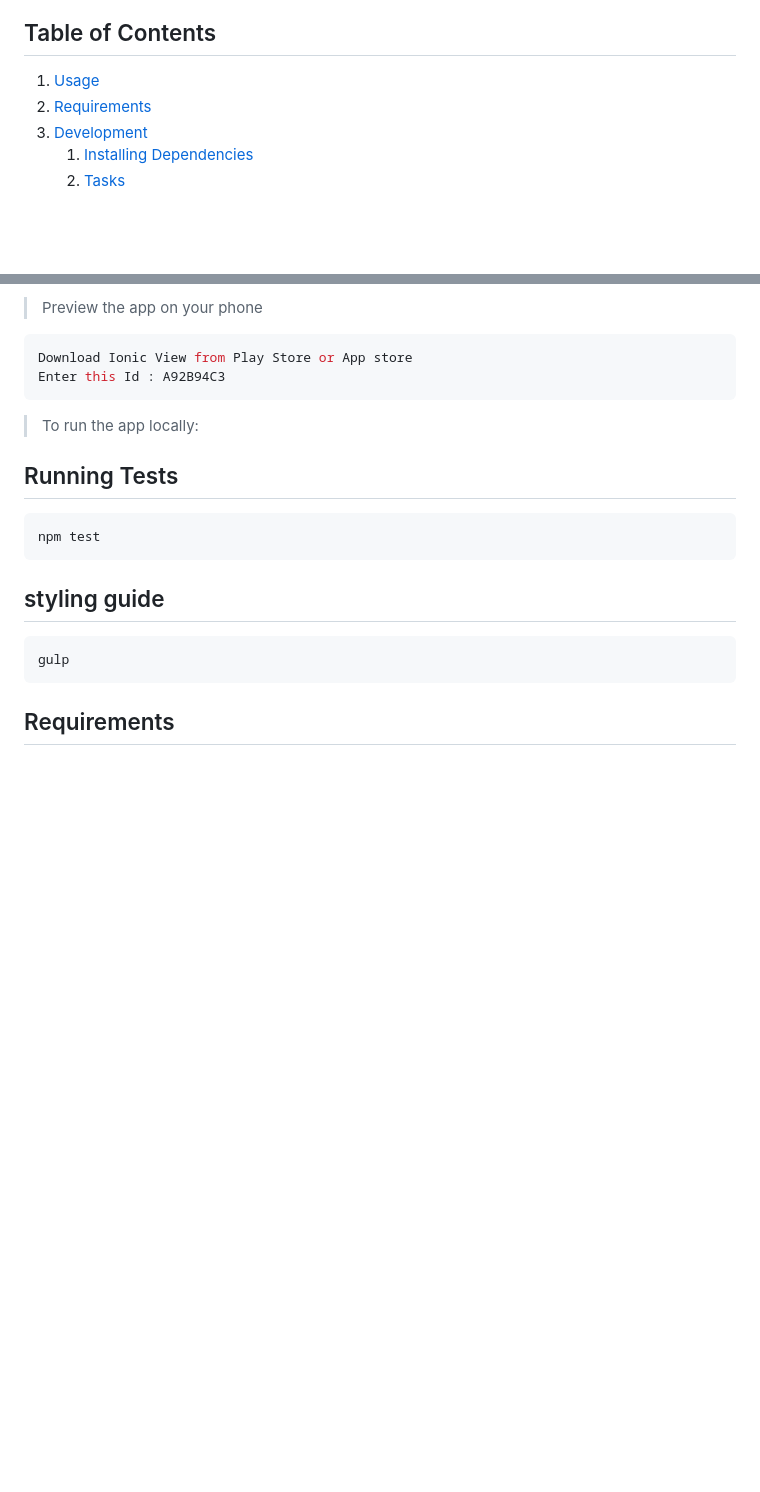
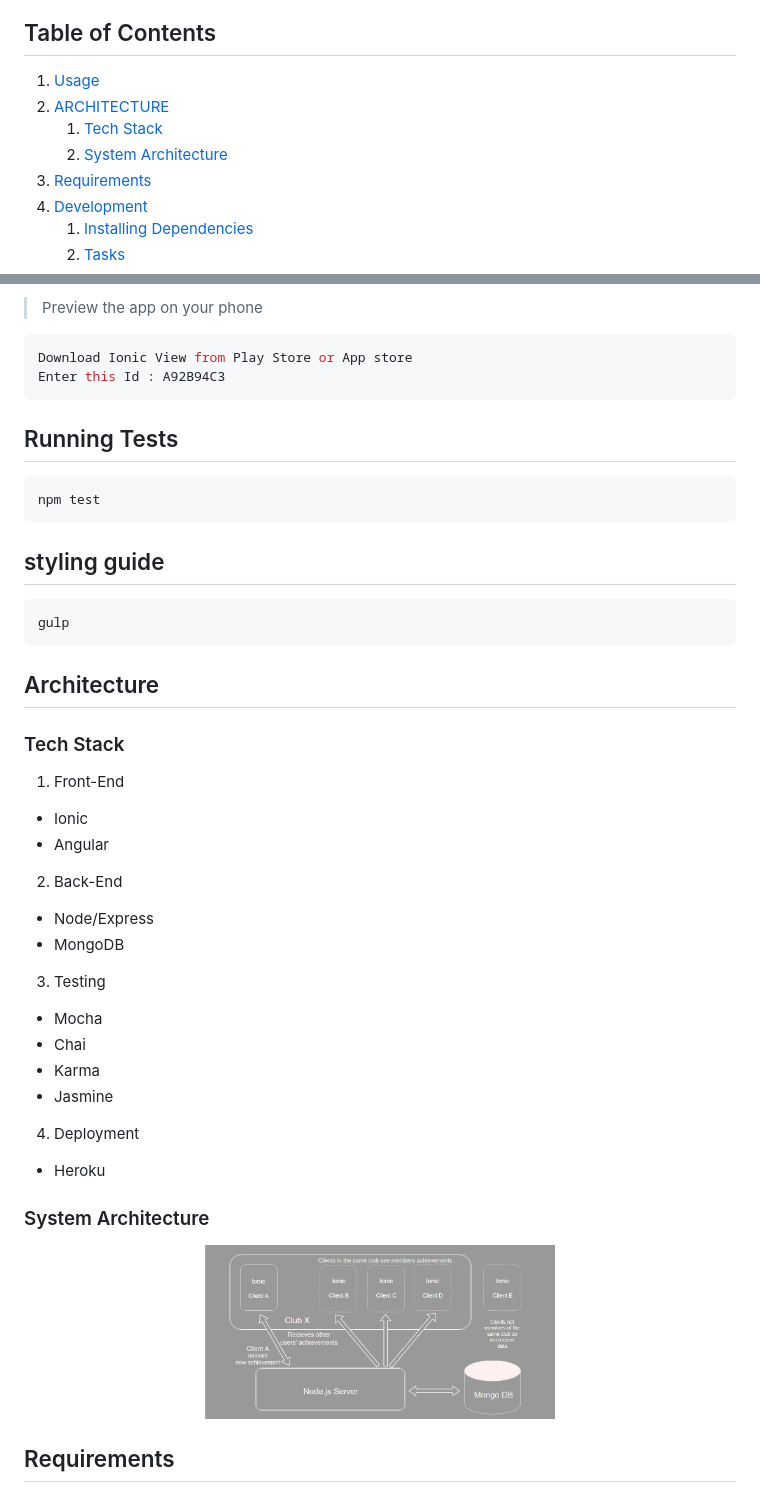
Before and after one commit to Sportitsu/Zarad, a Markdown page: README.md, 2 parts joined by grey strips. Drawn GitHub-style; pictures changed too: masters/screenshots/systemArchitecture.jpg (added); blank space fills up the shorter version.

Commit message:
Added the system architecture

````diff
--- a/README.md
+++ b/README.md
@@ -17,6 +17,9 @@ Zarad is an application that helps JiuJitsu Academies manage their members and f
 ## Table of Contents
 
 1. [Usage](#Usage)
+1. [ARCHITECTURE](#architecture)
+    1. [Tech Stack](#tech-stack)
+    1. [System Architecture](#system-architecture)
 1. [Requirements](#requirements)
 1. [Development](#development)
     1. [Installing Dependencies](#installing-dependencies)
@@ -40,8 +43,6 @@ Download Ionic View from Play Store or App store
 Enter this Id : A92B94C3
 ```
 
->To run the app locally:
-
 
 ## Running Tests
 ```sh
@@ -52,6 +53,35 @@ npm test
 ```sh
 gulp
 ```
+
+## Architecture
+
+### Tech Stack
+
+1) Front-End
+- Ionic
+- Angular
+
+2) Back-End
+- Node/Express
+- MongoDB
+
+
+3) Testing
+- Mocha
+- Chai
+- Karma
+- Jasmine
+
+4) Deployment
+- Heroku
+
+
+### System Architecture
+
+<p align="center">
+  <img src="masters/screenshots/systemArchitecture.jpg" width="350"/>
+</p>
 
 ## Requirements
 
````
